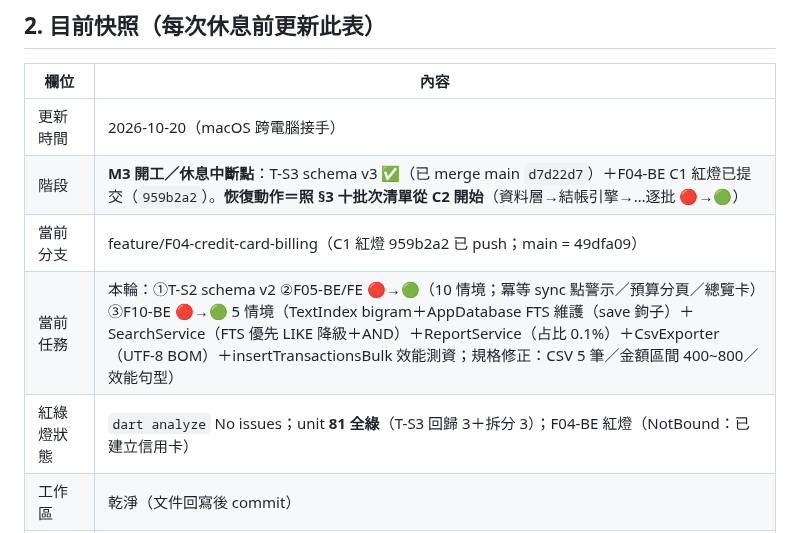
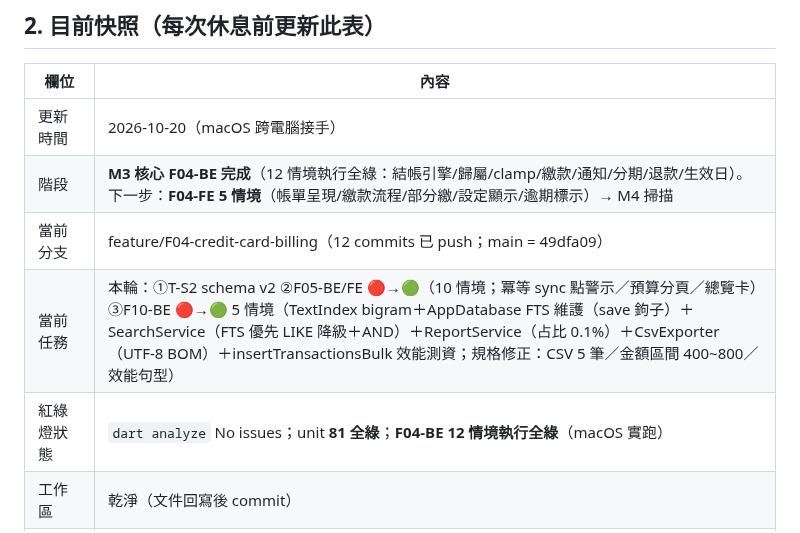
Before and after one commit to hung214/finora, a Markdown page: session.md, the part around the change. GitHub-like rendering.

Commit message:
docs(session): F04-BE 完成（12 情境全綠）——下一步 F04-FE

```diff
--- a/session.md
+++ b/session.md
@@ -21,10 +21,10 @@
 | 欄位 | 內容 |
 |---|---|
 | 更新時間 | 2026-10-20（macOS 跨電腦接手） |
-| 階段 | **M3 開工／休息中斷點**：T-S3 schema v3 ✅（已 merge main `d7d22d7`）＋F04-BE C1 紅燈已提交（`959b2a2`）。**恢復動作＝照 §3 十批次清單從 C2 開始**（資料層→結帳引擎→…逐批 🔴→🟢） |
-| 當前分支 | feature/F04-credit-card-billing（C1 紅燈 959b2a2 已 push；main = 49dfa09） |
+| 階段 | **M3 核心 F04-BE 完成**（12 情境執行全綠：結帳引擎/歸屬/clamp/繳款/通知/分期/退款/生效日）。下一步：**F04-FE 5 情境**（帳單呈現/繳款流程/部分繳/設定顯示/逾期標示）→ M4 掃描 |
+| 當前分支 | feature/F04-credit-card-billing（12 commits 已 push；main = 49dfa09） |
 | 當前任務 | 本輪：①T-S2 schema v2 ②F05-BE/FE 🔴→🟢（10 情境；冪等 sync 點警示／預算分頁／總覽卡）③F10-BE 🔴→🟢 5 情境（TextIndex bigram＋AppDatabase FTS 維護（save 鉤子）＋SearchService（FTS 優先 LIKE 降級＋AND）＋ReportService（占比 0.1%）＋CsvExporter（UTF-8 BOM）＋insertTransactionsBulk 效能測資；規格修正：CSV 5 筆／金額區間 400~800／效能句型） |
-| 紅綠燈狀態 | `dart analyze` No issues；unit **81 全綠**（T-S3 回歸 3＋拆分 3）；F04-BE 紅燈（NotBound：已建立信用卡） |
+| 紅綠燈狀態 | `dart analyze` No issues；unit **81 全綠**；**F04-BE 12 情境執行全綠**（macOS 實跑） |
 | 工作區 | 乾淨（文件回寫後 commit） |
 | truth 對齊 | data-spec v0.3 不變；dsl v0.5（F05 §2 +10／§3 +10 句型）；acceptance F05 不變（BE/FE feature 檔修正見歷程） |
 | 環境筆記 | 延續上輪。新增：①**桌面殼**：LayoutBuilder ≥900px Rail（destinations 無 key 參數——key 掛 label Text；Rail 殼下 NavigationBar taps 全改 byKey nav-{分頁}，四 harness 已更新）②**LedgerPage 重寫教訓**：讀 db 的頁面必須保留 ledgerProvider 訂閱（遺漏→快記後明細不刷新，F01/F02 回歸紅燈抓到）③Python 產碼插入點錯誤（_bind 外）→ analyze 即抓 ④income_goals 不在 dbml sync_entity——F07 前 truth PR |
```
